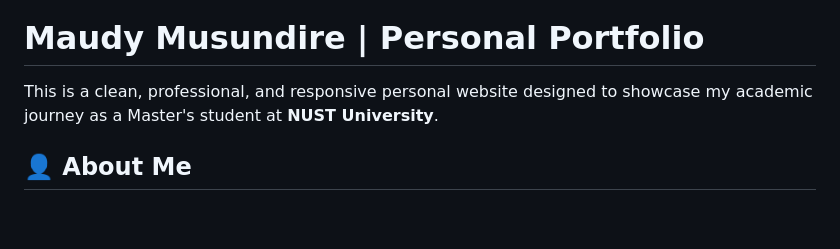
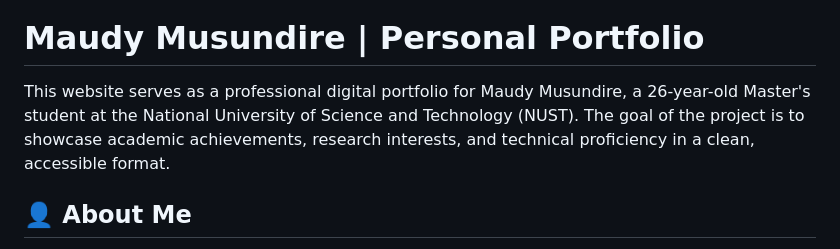
Before and after one commit to Maudarling/SCS5205-ci-website, a Markdown page: README.md, the part around the change. Rendered like a GitHub page; blank space fills up the shorter version.

```diff
--- a/README.md
+++ b/README.md
@@ -1,7 +1,7 @@
 [![Deploy static content to Pages](https://github.com/Maudarling/SCS5205-ci-website/actions/workflows/static.yml/badge.svg)](https://github.com/Maudarling/SCS5205-ci-website/actions/workflows/static.yml)
 # Maudy Musundire | Personal Portfolio
 
-This is a clean, professional, and responsive personal website designed to showcase my academic journey as a Master's student at **NUST University**.
+This website serves as a professional digital portfolio for Maudy Musundire, a 26-year-old Master's student at the National University of Science and Technology (NUST). The goal of the project is to showcase academic achievements, research interests, and technical proficiency in a clean, accessible format.
 
 ## 👤 About Me
 * **Name:** Maudy Musundire
```
